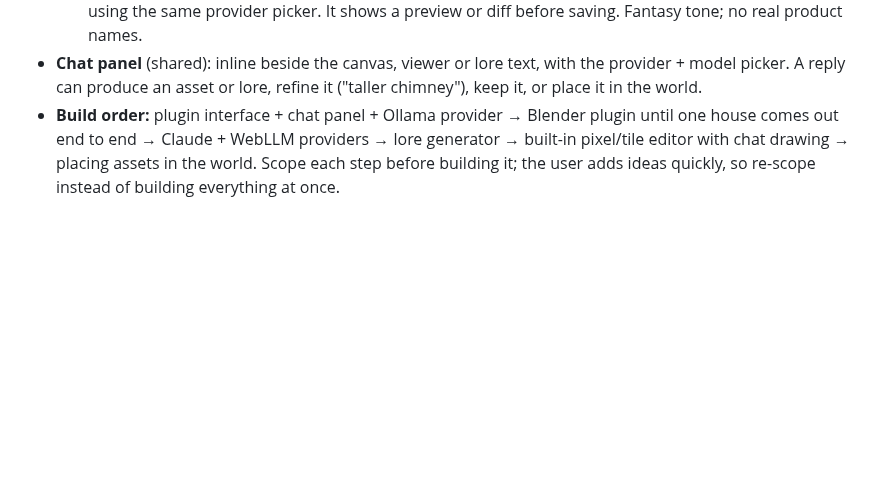
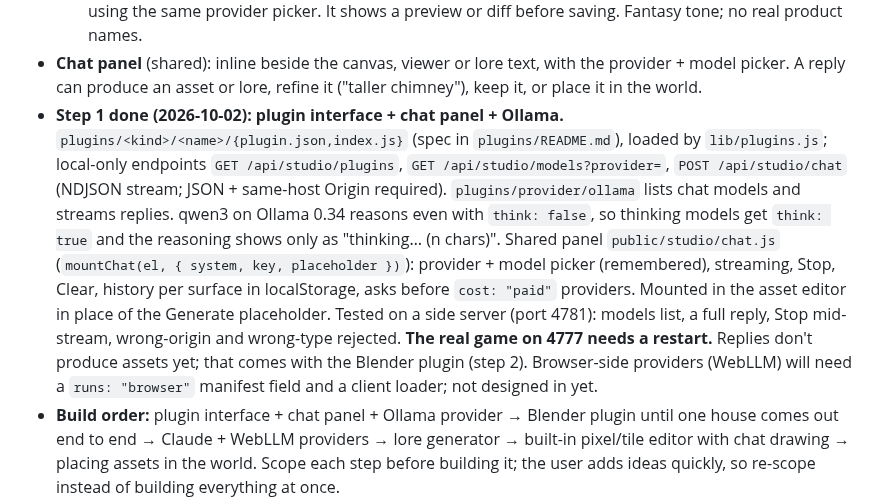
Before and after one commit to thenewurbankid-web/claude_quest, a Markdown page: HANDOFF.md, the part around the change. GitHub-like rendering; blank space fills up the shorter version.

Commit message:
HANDOFF: game studio step 1 done
Co-Authored-By: Claude Opus 5.5 <noreply@anthropic.com>

```diff
--- a/HANDOFF.md
+++ b/HANDOFF.md
@@ -24,6 +24,17 @@ Blender or any other 3D tool, any 2D/tile editor, and any model.
     using the same provider picker. It shows a preview or diff before saving. Fantasy tone; no real product names.
 - **Chat panel** (shared): inline beside the canvas, viewer or lore text, with the provider + model picker. A reply
   can produce an asset or lore, refine it ("taller chimney"), keep it, or place it in the world.
+- **Step 1 done (2026-10-02): plugin interface + chat panel + Ollama.** `plugins/<kind>/<name>/{plugin.json,index.js}`
+  (spec in `plugins/README.md`), loaded by `lib/plugins.js`; local-only endpoints `GET /api/studio/plugins`,
+  `GET /api/studio/models?provider=`, `POST /api/studio/chat` (NDJSON stream; JSON + same-host Origin required).
+  `plugins/provider/ollama` lists chat models and streams replies. qwen3 on Ollama 0.34 reasons even with
+  `think: false`, so thinking models get `think: true` and the reasoning shows only as "thinking… (n chars)".
+  Shared panel `public/studio/chat.js` (`mountChat(el, { system, key, placeholder })`): provider + model picker
+  (remembered), streaming, Stop, Clear, history per surface in localStorage, asks before `cost: "paid"` providers.
+  Mounted in the asset editor in place of the Generate placeholder. Tested on a side server (port 4781): models list,
+  a full reply, Stop mid-stream, wrong-origin and wrong-type rejected. **The real game on 4777 needs a restart.**
+  Replies don't produce assets yet; that comes with the Blender plugin (step 2). Browser-side providers (WebLLM)
+  will need a `runs: "browser"` manifest field and a client loader; not designed in yet.
 - **Build order:** plugin interface + chat panel + Ollama provider → Blender plugin until one house comes out end to
   end → Claude + WebLLM providers → lore generator → built-in pixel/tile editor with chat drawing → placing assets
   in the world. Scope each step before building it; the user adds ideas quickly, so re-scope instead of building
```
